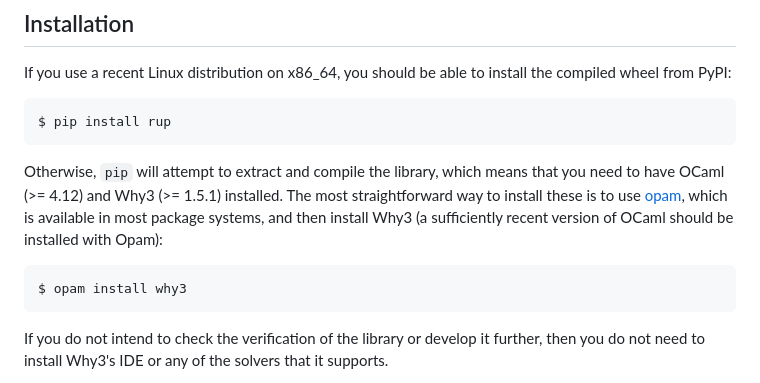
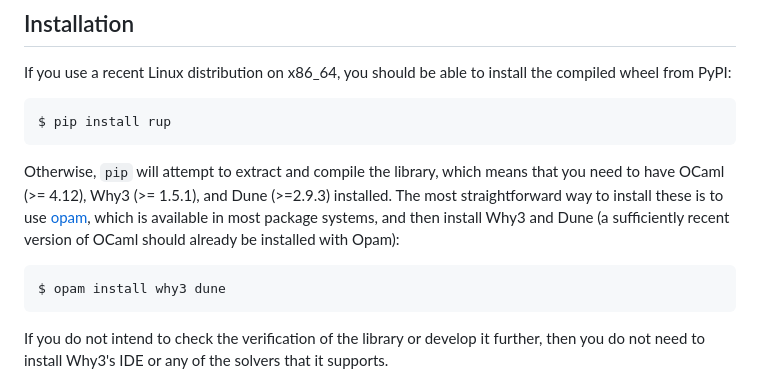
Before and after one commit to cmu-transparency/verified_rup, a Markdown page: README.md, the part around the change. GitHub-like rendering.

Commit message:
Added Dune to install instructions

````diff
--- a/README.md
+++ b/README.md
@@ -19,10 +19,10 @@ If you use a recent Linux distribution on x86_64, you should be able to install
 ```bash
 $ pip install rup
 ```
-Otherwise, `pip` will attempt to extract and compile the library, which means that you need to have OCaml (>= 4.12) and Why3 (>= 1.5.1) installed.
-The most straightforward way to install these is to use [opam](https://opam.ocaml.org/doc/Install.html), which is available in most package systems, and then install Why3 (a sufficiently recent version of OCaml should be installed with Opam):
+Otherwise, `pip` will attempt to extract and compile the library, which means that you need to have OCaml (>= 4.12), Why3 (>= 1.5.1), and Dune (>=2.9.3) installed.
+The most straightforward way to install these is to use [opam](https://opam.ocaml.org/doc/Install.html), which is available in most package systems, and then install Why3 and Dune (a sufficiently recent version of OCaml should already be installed with Opam):
 ```bash
-$ opam install why3
+$ opam install why3 dune
 ```
 If you do not intend to check the verification of the library or develop it further, then you do not need to install Why3's IDE or any of the solvers that it supports.
 
````
